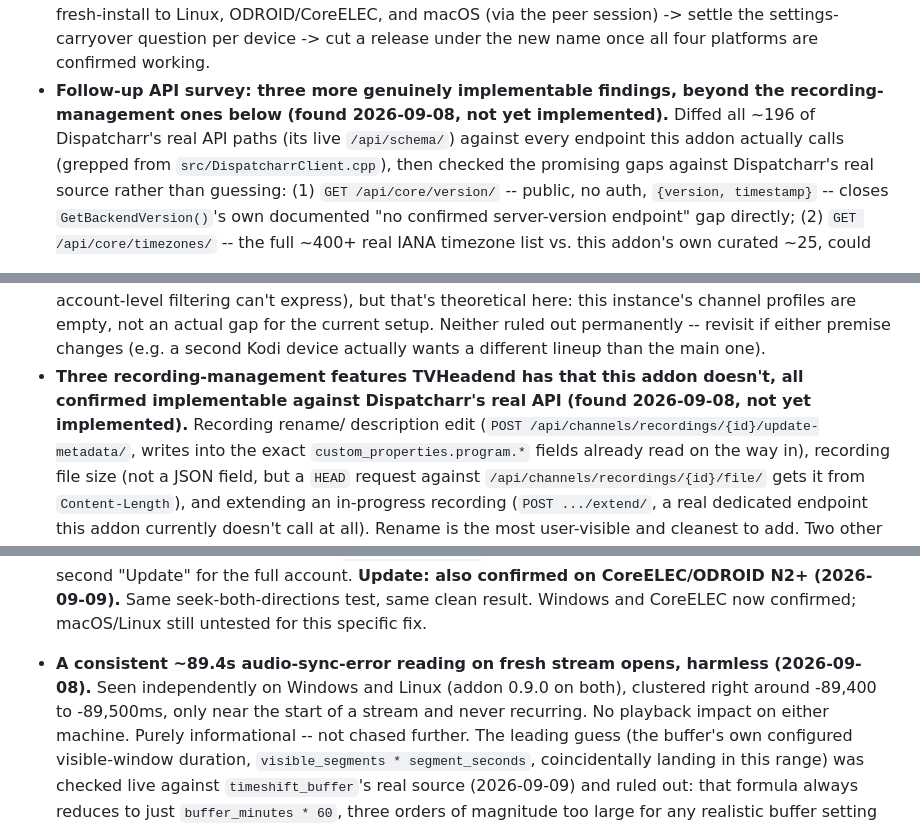
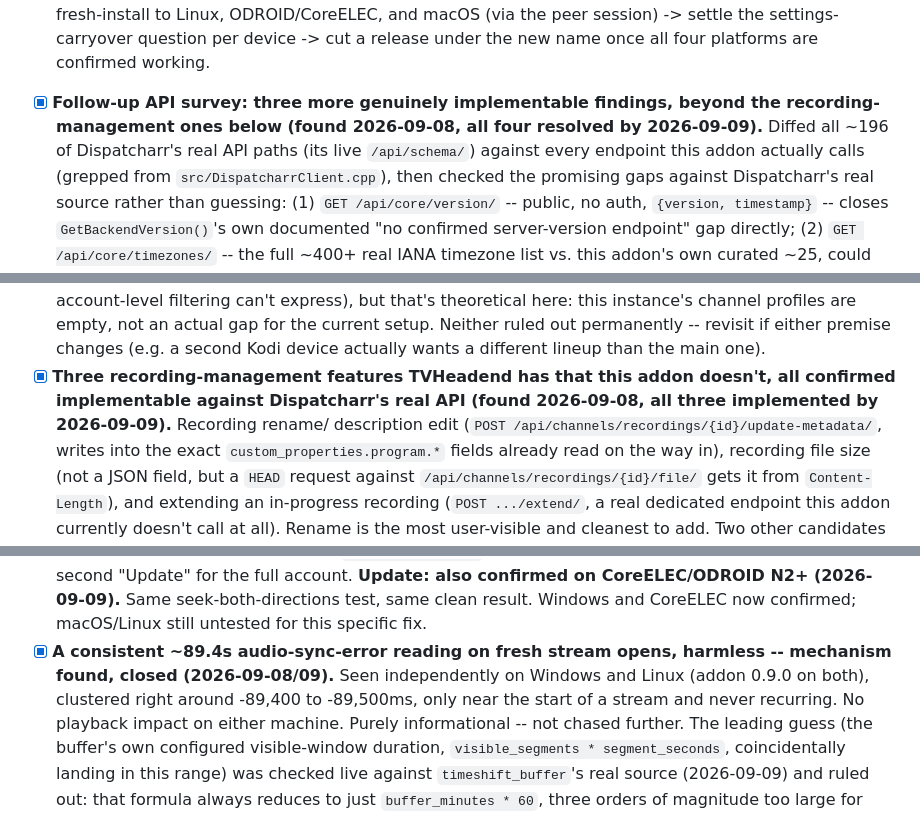
Before and after one commit to BruiserBrody17/pvr.dispatcharr-unofficial, a Markdown page: docs/OPEN_ITEMS.md, 3 parts joined by grey strips. Rendered like a GitHub page.

Commit message:
Mark 4 fully-resolved OPEN_ITEMS.md entries as closed
The follow-up API survey and recording-management-features entries
each said "not yet implemented" in their own headline while their own
"Update" chains showed everything in them resolved -- a reader had to
read deep into ~130/~70 lines to discover that. Added [x] and fixed
the stale headline clause on both, plus the same [x] treatment for two
other entries whose own text already reads as closed (the ~89.4s
audio-sync mechanism finding, and the four-platform smoke-test pass)
but weren't marked, matching the convention this file already uses
elsewhere. No investigative content changed.

Co-Authored-By: Claude Sonnet 5 <noreply@anthropic.com>

```diff
--- a/docs/OPEN_ITEMS.md
+++ b/docs/OPEN_ITEMS.md
@@ -44,9 +44,9 @@
   ODROID/CoreELEC, and macOS (via the peer session) -> settle the
   settings-carryover question per device -> cut a release under the new
   name once all four platforms are confirmed working.
-- **Follow-up API survey: three more genuinely implementable findings,
-  beyond the recording-management ones below (found 2026-09-08, not
-  yet implemented).** Diffed all ~196 of Dispatcharr's real API paths
+- [x] **Follow-up API survey: three more genuinely implementable findings,
+  beyond the recording-management ones below (found 2026-09-08, all
+  four resolved by 2026-09-09).** Diffed all ~196 of Dispatcharr's real API paths
   (its live `/api/schema/`) against every endpoint this addon actually
   calls (grepped from `src/DispatcharrClient.cpp`), then checked the
   promising gaps against Dispatcharr's real source rather than guessing:
@@ -169,9 +169,9 @@
   ruled out permanently -- revisit if either premise changes (e.g. a
   second Kodi device actually wants a different lineup than the main
   one).
-- **Three recording-management features TVHeadend has that this addon
+- [x] **Three recording-management features TVHeadend has that this addon
   doesn't, all confirmed implementable against Dispatcharr's real API
-  (found 2026-09-08, not yet implemented).** Recording rename/
+  (found 2026-09-08, all three implemented by 2026-09-09).** Recording rename/
   description edit (`POST /api/channels/recordings/{id}/update-metadata/`,
   writes into the exact `custom_properties.program.*` fields already
   read on the way in), recording file size (not a JSON field, but a
@@ -256,8 +256,8 @@
   seek-both-directions test, same clean result. Windows and CoreELEC
   now confirmed; macOS/Linux still untested for this specific
   fix.
-- **A consistent ~89.4s audio-sync-error reading on fresh stream opens,
-  harmless (2026-09-08).** Seen independently on Windows and Linux (addon 0.9.0 on both), clustered right around -89,400 to
+- [x] **A consistent ~89.4s audio-sync-error reading on fresh stream opens,
+  harmless -- mechanism found, closed (2026-09-08/09).** Seen independently on Windows and Linux (addon 0.9.0 on both), clustered right around -89,400 to
   -89,500ms, only near the start of a stream and never recurring. No
   playback impact on either machine. Purely informational -- not
   chased further. The leading guess (the buffer's own configured
```
Also changed, not shown: other parts of docs/OPEN_ITEMS.md (+1 -1 lines).
